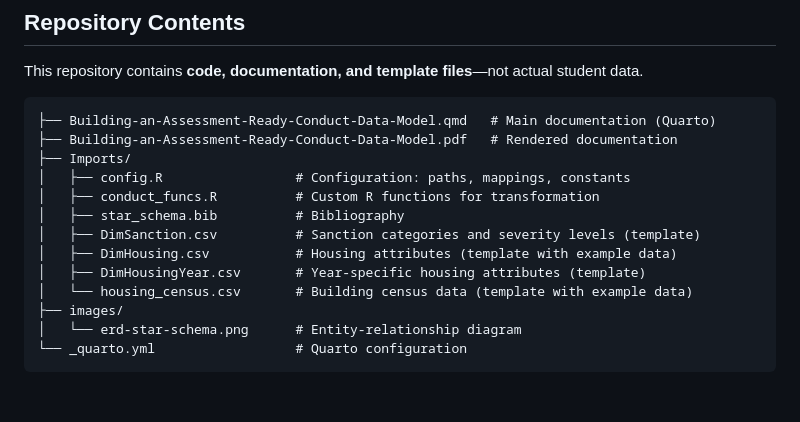
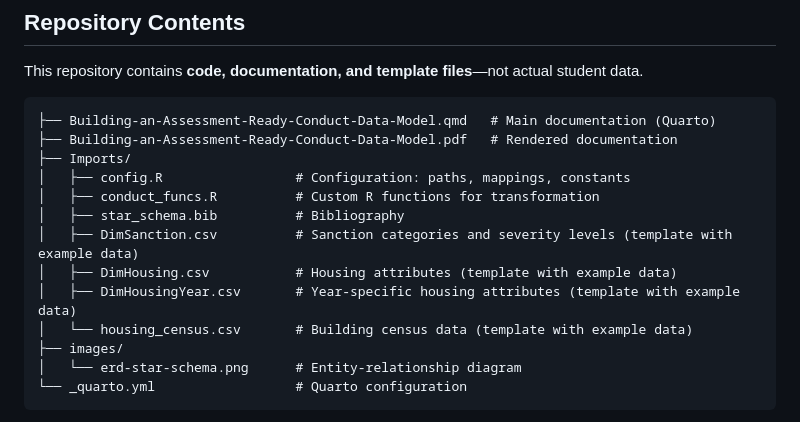
Before and after one commit to stdntaffrsanalyst/conduct-data-model, a Markdown page: README.md, the part around the change. Rendered like a GitHub page; blank space fills up the shorter version.

```diff
--- a/README.md
+++ b/README.md
@@ -36,9 +36,9 @@ This repository contains **code, documentation, and template files**—not actua
 │   ├── config.R                 # Configuration: paths, mappings, constants
 │   ├── conduct_funcs.R          # Custom R functions for transformation
 │   ├── star_schema.bib          # Bibliography
-│   ├── DimSanction.csv          # Sanction categories and severity levels (template)
+│   ├── DimSanction.csv          # Sanction categories and severity levels (template with example data)
 │   ├── DimHousing.csv           # Housing attributes (template with example data)
-│   ├── DimHousingYear.csv       # Year-specific housing attributes (template)
+│   ├── DimHousingYear.csv       # Year-specific housing attributes (template with example data)
 │   └── housing_census.csv       # Building census data (template with example data)
 ├── images/
 │   └── erd-star-schema.png      # Entity-relationship diagram
```
